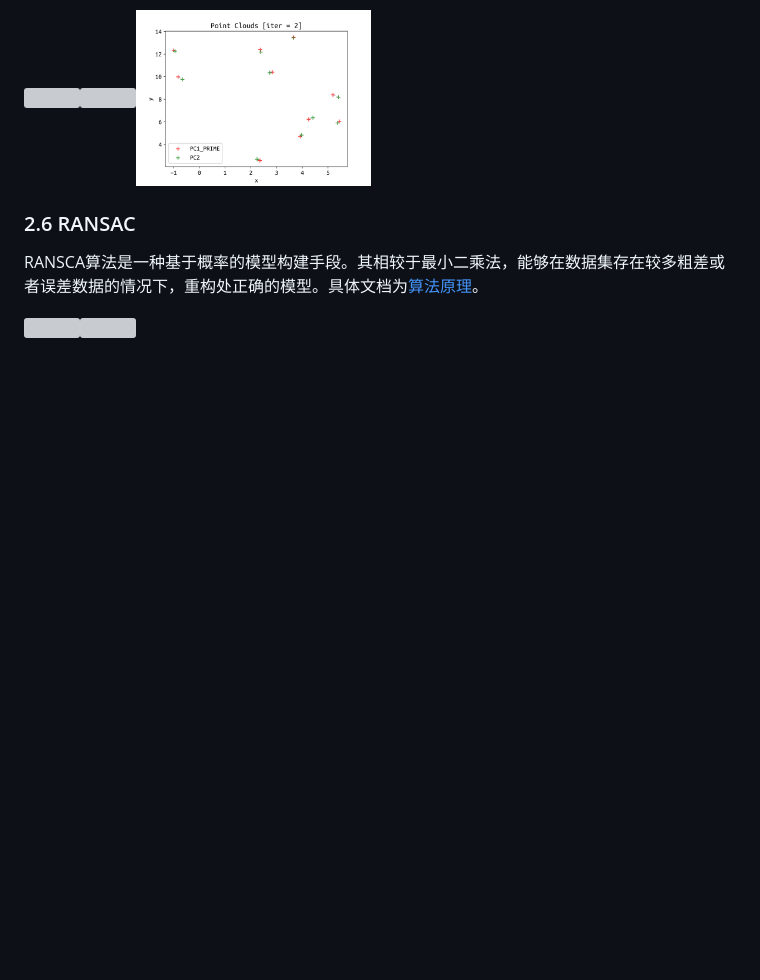
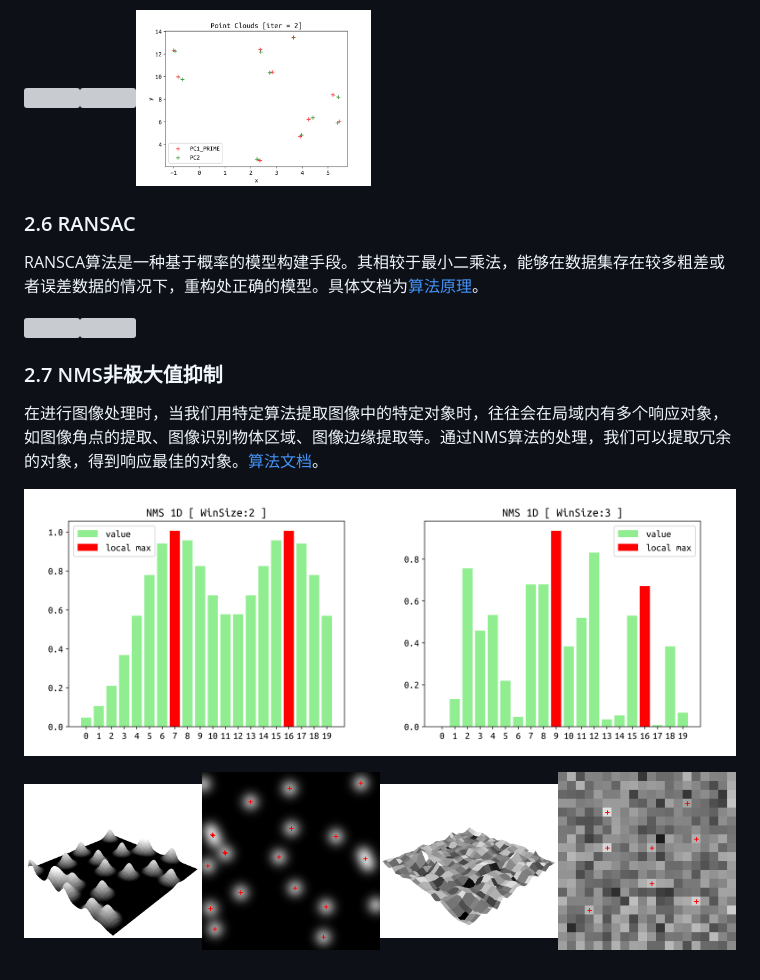
Before and after one commit to Unsigned-Long/slam-tricks, a Markdown page: readme.md, the part around the change. GitHub-like rendering; pictures changed too: st8-nms/img/nms2d_2.png; blank space fills up the shorter version; grey boxes are pictures that could not be loaded.

```diff
--- a/readme.md
+++ b/readme.md
@@ -160,3 +160,11 @@ ICP 算法是求解两帧点之间的位姿变换关系的一种经典方法，
 RANSCA算法是一种基于概率的模型构建手段。其相较于最小二乘法，能够在数据集存在较多粗差或者误差数据的情况下，重构处正确的模型。具体文档为[算法原理](./st7-ransac/docs/ransac.pdf)。
 
 <img src="./st7-ransac/img/gpransac.png" width="50%"><img src="./st7-ransac/img/bpransac.png" width="50%">
+
+### 2.7 NMS非极大值抑制
+
+在进行图像处理时，当我们用特定算法提取图像中的特定对象时，往往会在局域内有多个响应对象，如图像角点的提取、图像识别物体区域、图像边缘提取等。通过NMS算法的处理，我们可以提取冗余的对象，得到响应最佳的对象。[算法文档](./st8-nms/docs/nms.pdf)。
+
+<img src="./st8-nms//img/norm_nms1d_2.png" width=50%><img src="./st8-nms/img/nms1d_3.png" width=50%>
+
+<img src="./st8-nms/img/norm_nms2d_src_scene.png" width=25%><img src="./st8-nms/img/norm_nms2d_3.png" width=25%><img src="./st8-nms/img/nms2d_src_scene.png" width=25%><img src="./st8-nms/img/nms2d_2.png" width=25%>
```
Also changed, not shown: st8-nms/img/nms2d_3.png, st8-nms/img/nms2d_src.png, 2 other files.
